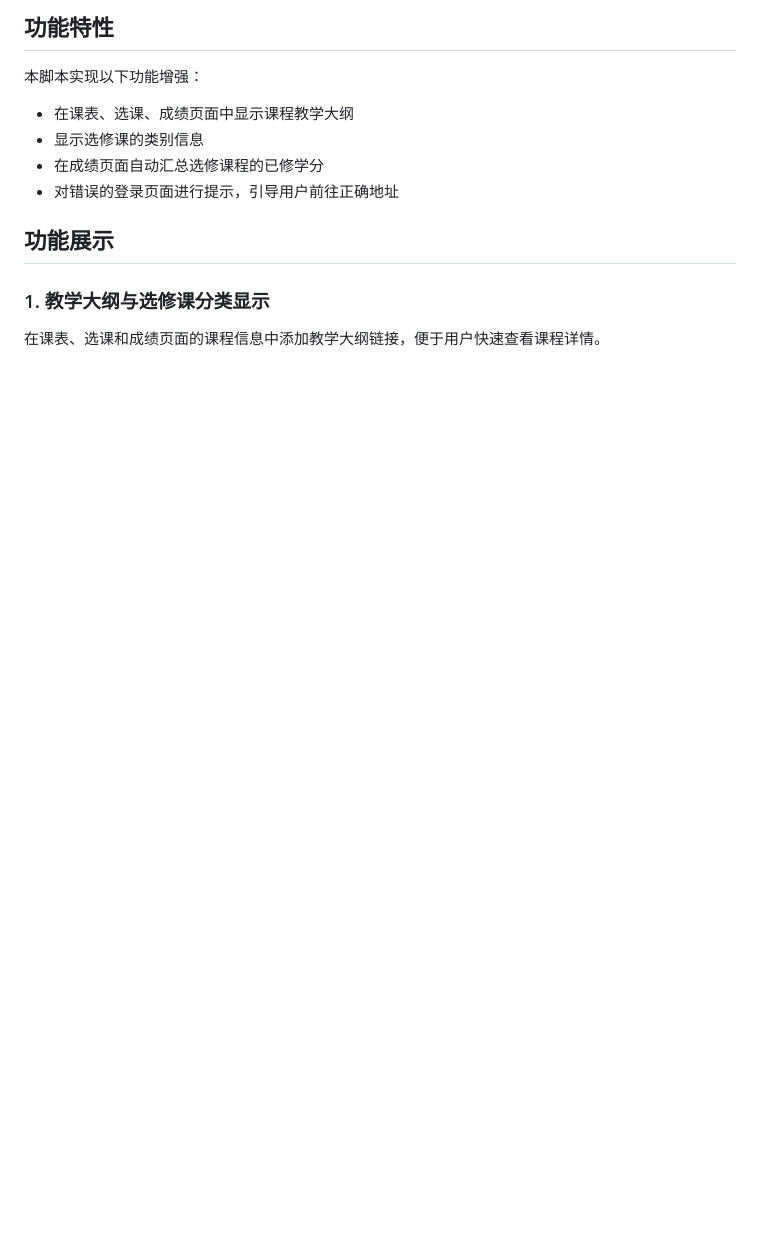
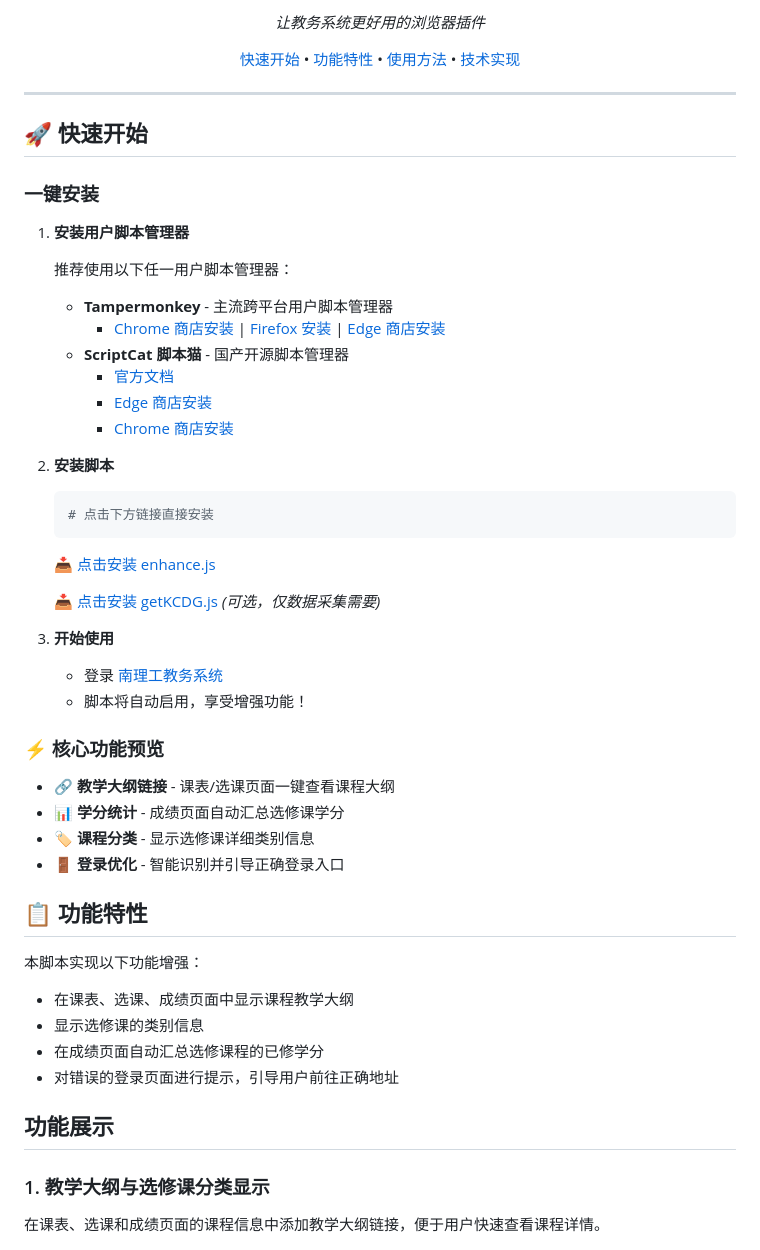
Before and after one commit to NJUST-OpenLib/NJUST-JWC-Enhance, a Markdown page: README.md, the part around one of its changes. Rendered like a GitHub page; blank space fills up the shorter version.

````diff
--- a/README.md
+++ b/README.md
@@ -4,5 +8,51 @@
 
-## 功能特性
+
+
+*让教务系统更好用的浏览器插件*
+
+[快速开始](#快速开始) • [功能特性](#功能特性) • [使用方法](#使用方法) • [技术实现](#技术实现)
+
+</div>
+
+
+
+---
+
+## 🚀 快速开始
+
+### 一键安装
+
+1. **安装用户脚本管理器**
+
+   推荐使用以下任一用户脚本管理器：
+
+   - **Tampermonkey** - 主流跨平台用户脚本管理器
+     - [Chrome 商店安装](https://chrome.google.com/webstore/detail/tampermonkey/dhdgffkkebhmkfjojejmpbldmpobfkfo) | [Firefox 安装](https://addons.mozilla.org/zh-CN/firefox/addon/tampermonkey/) | [Edge 商店安装](https://microsoftedge.microsoft.com/addons/detail/tampermonkey/iikmkjmpaadaobahmlepeloendndfphd)
+   - **ScriptCat 脚本猫** - 国产开源脚本管理器
+     - [官方文档](https://docs.scriptcat.org/)
+     - [Edge 商店安装](https://microsoftedge.microsoft.com/addons/detail/%E8%84%9A%E6%9C%AC%E7%8C%AB/liilgpjgabokdklappibcjfablkpcekh)
+     - [Chrome 商店安装](https://chromewebstore.google.com/detail/scriptcat/ndcooeababalnlpkfedmmbbbgkljhpjf)
+
+2. **安装脚本**
+   ```bash
+   # 点击下方链接直接安装
+   ```
+   📥 [点击安装 enhance.js](https://github.com/your-username/NJUST-JWC-Enhance/raw/main/enhance.js)
+
+   📥 [点击安装 getKCDG.js](https://github.com/your-username/NJUST-JWC-Enhance/raw/main/getKCDG.js) *(可选，仅数据采集需要)*
+
+3. **开始使用**
+   - 登录 [南理工教务系统](http://202.119.81.113:8080/)
+   - 脚本将自动启用，享受增强功能！
+
+### ⚡ 核心功能预览
+
+- 🔗 **教学大纲链接** - 课表/选课页面一键查看课程大纲
+- 📊 **学分统计** - 成绩页面自动汇总选修课学分
+- 🏷️ **课程分类** - 显示选修课详细类别信息
+- 🚪 **登录优化** - 智能识别并引导正确登录入口
+
+## 📋 功能特性
 
 本脚本实现以下功能增强：
 
````
Also changed, not shown: other parts of README.md (+70 -10 lines).
